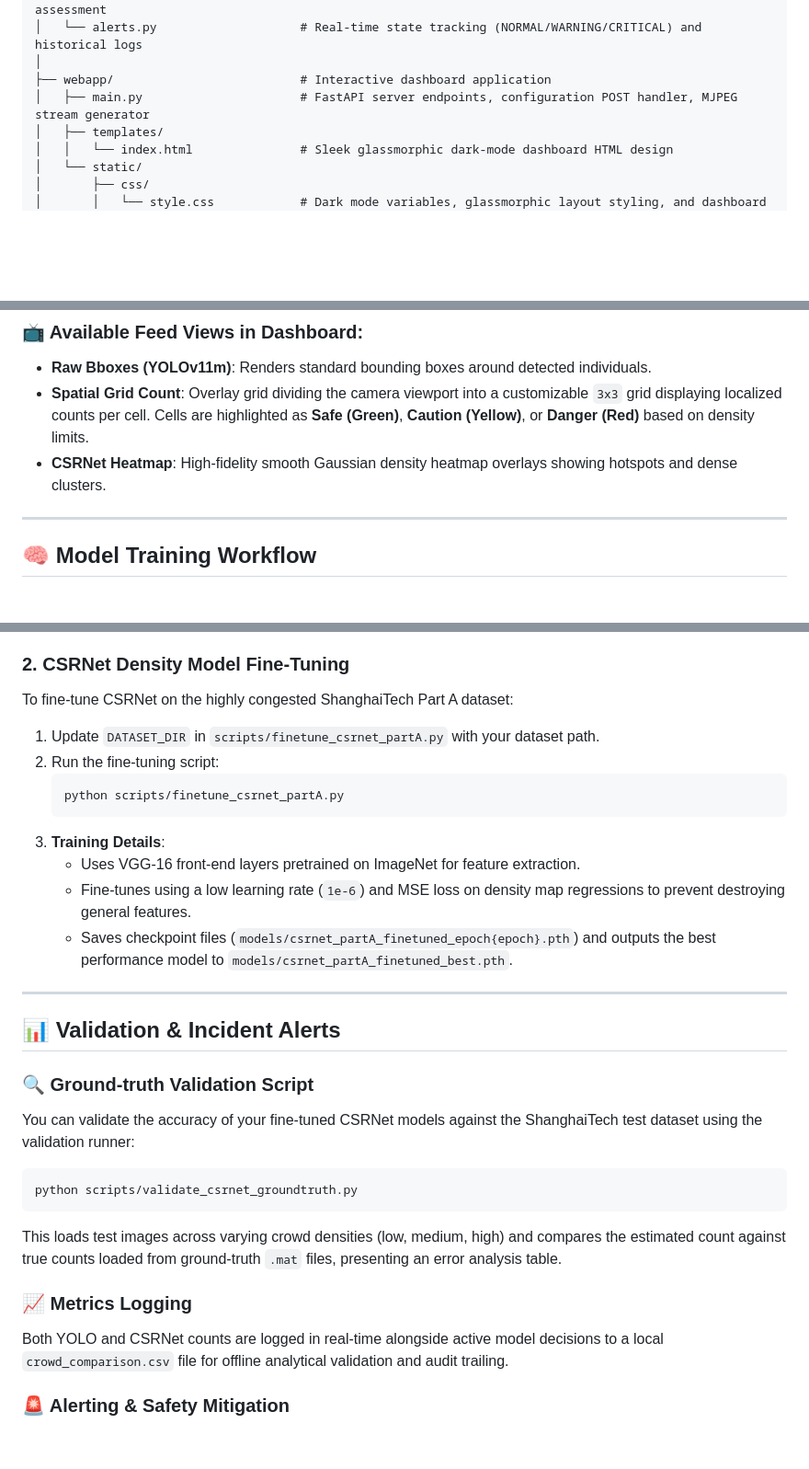
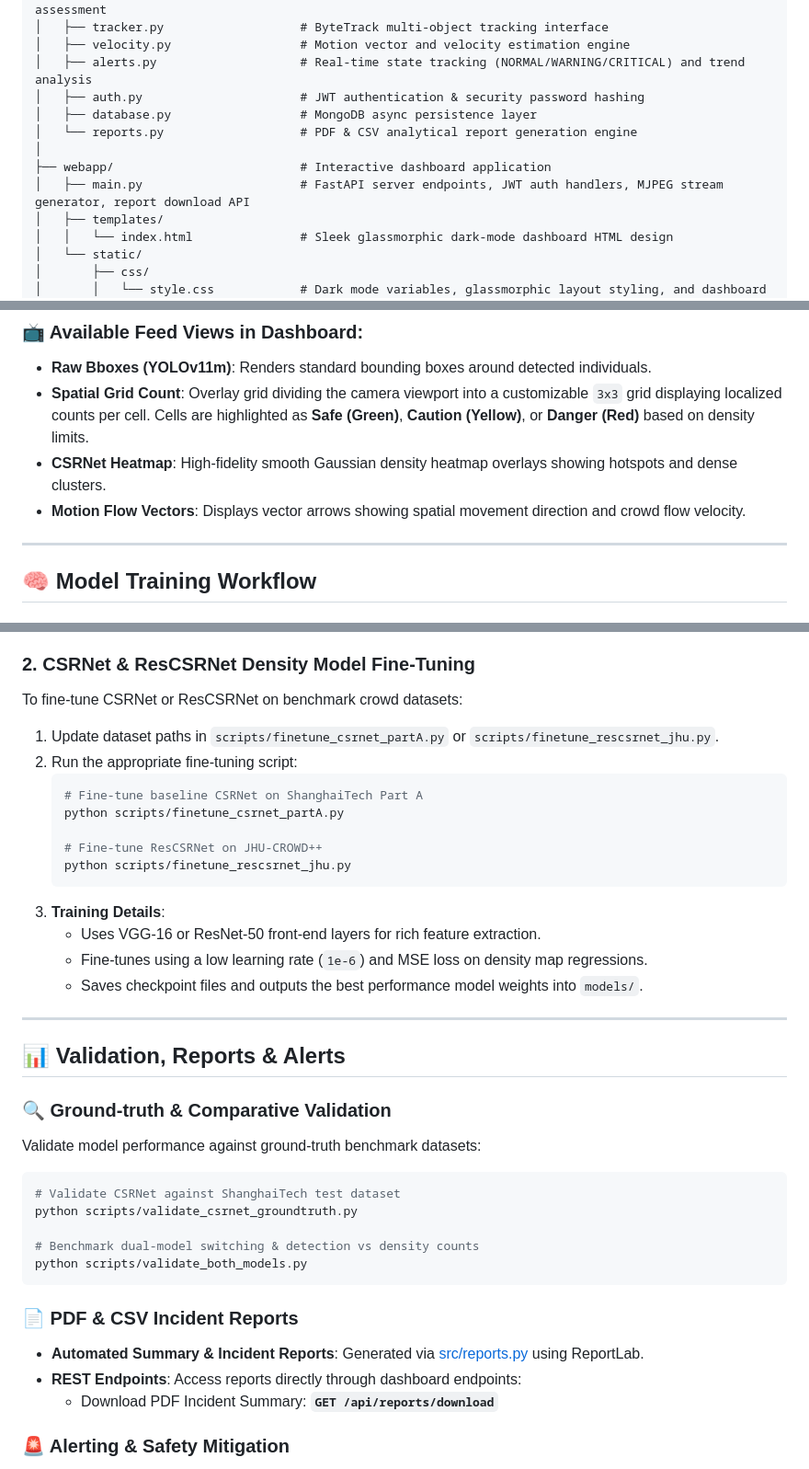
Before and after one commit to ArjitSharma19/Crowd-Detection-And-Prevention, a Markdown page: README.md, 3 parts joined by grey strips. Shown at 92% size. Drawn GitHub-style; blank space fills up the shorter version.

Commit message:
docs(readme): update system documentation for new modules and features

````diff
--- a/README.md
+++ b/README.md
@@ -50,8 +62,13 @@ Crowd-Detection-And-Prevention/
 │   ├── density.py                   # Grid densities, visual heatmaps, switching heuristics, and risk assessment
-│   └── alerts.py                    # Real-time state tracking (NORMAL/WARNING/CRITICAL) and historical logs
+│   ├── tracker.py                   # ByteTrack multi-object tracking interface
+│   ├── velocity.py                  # Motion vector and velocity estimation engine
+│   ├── alerts.py                    # Real-time state tracking (NORMAL/WARNING/CRITICAL) and trend analysis
+│   ├── auth.py                      # JWT authentication & security password hashing
+│   ├── database.py                  # MongoDB async persistence layer
+│   └── reports.py                   # PDF & CSV analytical report generation engine
 │
 ├── webapp/                          # Interactive dashboard application
-│   ├── main.py                      # FastAPI server endpoints, configuration POST handler, MJPEG stream generator
+│   ├── main.py                      # FastAPI server endpoints, JWT auth handlers, MJPEG stream generator, report download API
 │   ├── templates/
 │   │   └── index.html               # Sleek glassmorphic dark-mode dashboard HTML design
 │   └── static/
@@ -125,6 +142,7 @@ This runs the application directly on your host machine's Python environment.
 - **Raw Bboxes (YOLOv11m)**: Renders standard bounding boxes around detected individuals.
 - **Spatial Grid Count**: Overlay grid dividing the camera viewport into a customizable `3x3` grid displaying localized counts per cell. Cells are highlighted as **Safe (Green)**, **Caution (Yellow)**, or **Danger (Red)** based on density limits.
 - **CSRNet Heatmap**: High-fidelity smooth Gaussian density heatmap overlays showing hotspots and dense clusters.
+- **Motion Flow Vectors**: Displays vector arrows showing spatial movement direction and crowd flow velocity.
 
 ---
 
@@ -144,30 +162,39 @@ To fine-tune a model on custom crowd/person datasets locally:
    - **OOM Safety**: High-resolution image size (`960px`) is used to resolve distant, small people in crowds, with a reduced batch size (`2`) configured to prevent Out-Of-Memory (OOM) errors on 8GB VRAM GPUs (like RTX 4060).
    - **Checkpoints**: Once training completes, the script automatically copies the best checkpoint weights into `models/yolo11m_best.pt`.
 
-### 2. CSRNet Density Model Fine-Tuning
-To fine-tune CSRNet on the highly congested ShanghaiTech Part A dataset:
-1. Update `DATASET_DIR` in `scripts/finetune_csrnet_partA.py` with your dataset path.
-2. Run the fine-tuning script:
+### 2. CSRNet & ResCSRNet Density Model Fine-Tuning
+To fine-tune CSRNet or ResCSRNet on benchmark crowd datasets:
+1. Update dataset paths in `scripts/finetune_csrnet_partA.py` or `scripts/finetune_rescsrnet_jhu.py`.
+2. Run the appropriate fine-tuning script:
    ```bash
+   # Fine-tune baseline CSRNet on ShanghaiTech Part A
    python scripts/finetune_csrnet_partA.py
+
+   # Fine-tune ResCSRNet on JHU-CROWD++
+   python scripts/finetune_rescsrnet_jhu.py
    ```
 3. **Training Details**:
-   - Uses VGG-16 front-end layers pretrained on ImageNet for feature extraction.
-   - Fine-tunes using a low learning rate (`1e-6`) and MSE loss on density map regressions to prevent destroying general features.
-   - Saves checkpoint files (`models/csrnet_partA_finetuned_epoch{epoch}.pth`) and outputs the best performance model to `models/csrnet_partA_finetuned_best.pth`.
+   - Uses VGG-16 or ResNet-50 front-end layers for rich feature extraction.
+   - Fine-tunes using a low learning rate (`1e-6`) and MSE loss on density map regressions.
+   - Saves checkpoint files and outputs the best performance model weights into `models/`.
 
 ---
 
-## 📊 Validation & Incident Alerts
+## 📊 Validation, Reports & Alerts
 
-### 🔍 Ground-truth Validation Script
-You can validate the accuracy of your fine-tuned CSRNet models against the ShanghaiTech test dataset using the validation runner:
+### 🔍 Ground-truth & Comparative Validation
+Validate model performance against ground-truth benchmark datasets:
 ```bash
+# Validate CSRNet against ShanghaiTech test dataset
 python scripts/validate_csrnet_groundtruth.py
+
+# Benchmark dual-model switching & detection vs density counts
+python scripts/validate_both_models.py
 ```
-This loads test images across varying crowd densities (low, medium, high) and compares the estimated count against true counts loaded from ground-truth `.mat` files, presenting an error analysis table.
 
-### 📈 Metrics Logging
-Both YOLO and CSRNet counts are logged in real-time alongside active model decisions to a local `crowd_comparison.csv` file for offline analytical validation and audit trailing.
+### 📄 PDF & CSV Incident Reports
+- **Automated Summary & Incident Reports**: Generated via [src/reports.py](file:///e:/Crowd%20Detection%20&%20%20Prevention/src/reports.py) using ReportLab.
+- **REST Endpoints**: Access reports directly through dashboard endpoints:
+  - Download PDF Incident Summary: **`GET /api/reports/download`**
 
 ### 🚨 Alerting & Safety Mitigation
````
Also changed, not shown: other parts of README.md (+29 -22 lines).
